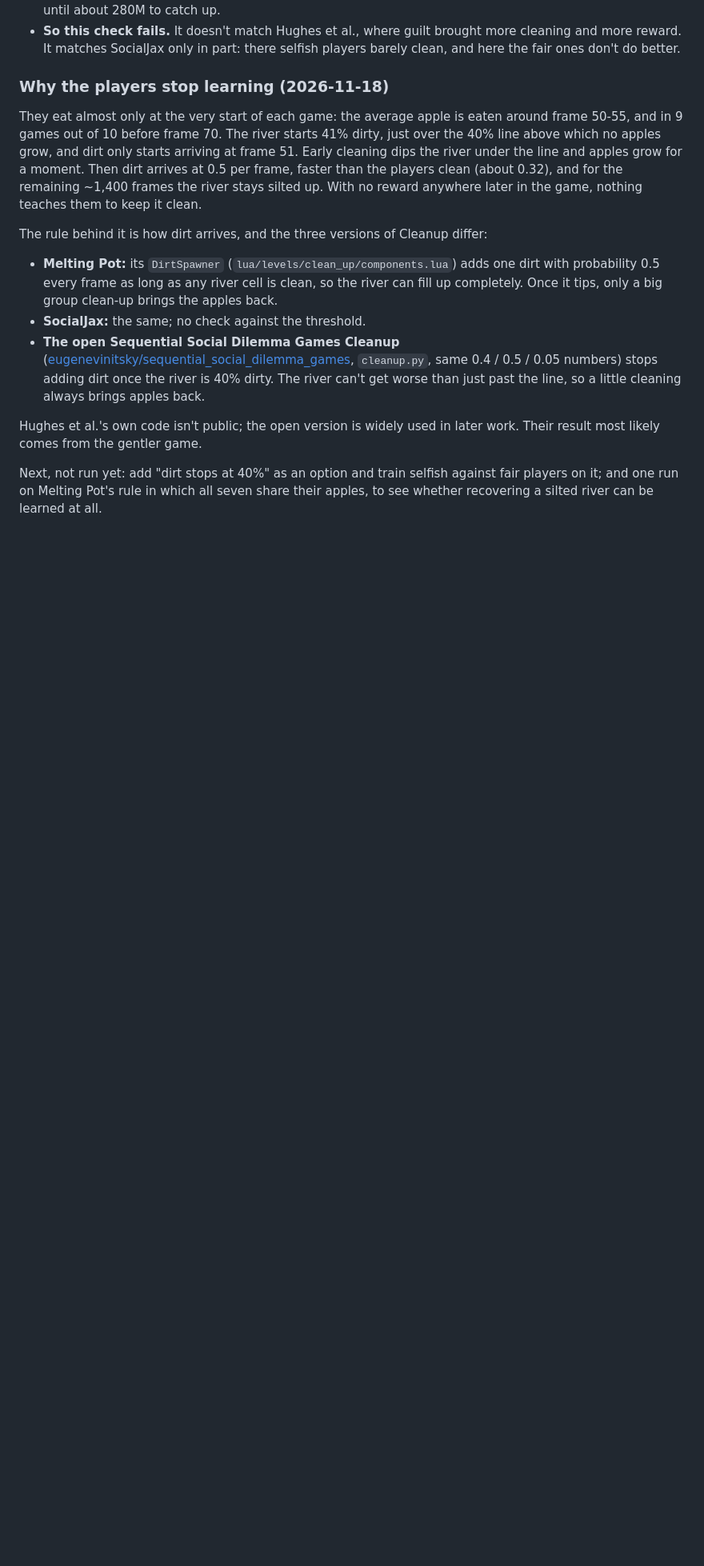
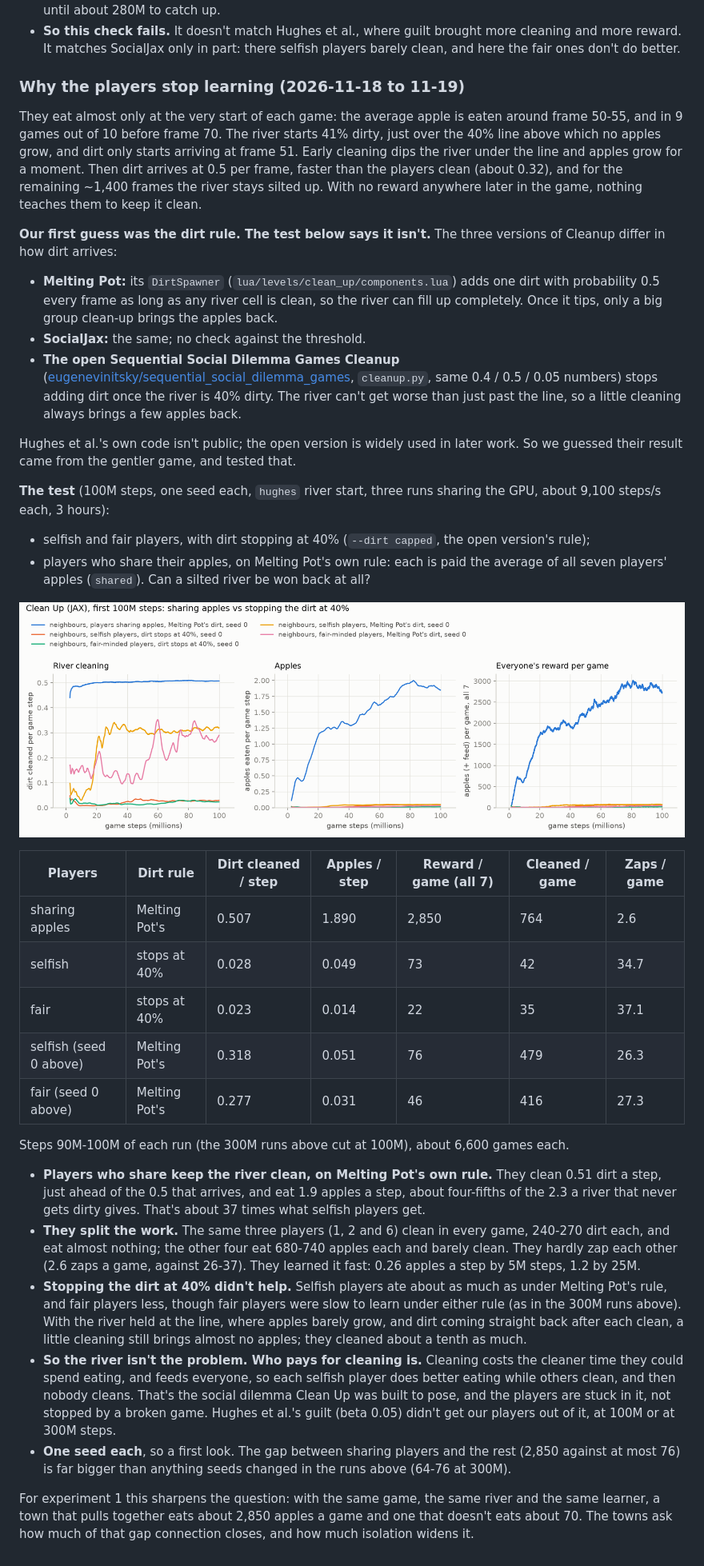
Before and after one commit to YoungMoolahBaby/new-melting-pot, a Markdown page: docs/MELTING-POT.md, the part around the change. Shown at 80% size. GitHub-like rendering; pictures changed too: docs/img/dirt-rule-100m.png (added); blank space fills up the shorter version.

```diff
--- a/docs/MELTING-POT.md
+++ b/docs/MELTING-POT.md
@@ -243,7 +243,7 @@ Last 10% of each run; random players from `compare.md`. Games last about 1,500 s
   more reward. It matches SocialJax only in part: there selfish players barely clean, and here
   the fair ones don't do better.
 
-### Why the players stop learning (2026-11-18)
+### Why the players stop learning (2026-11-18 to 11-19)
 
 They eat almost only at the very start of each game: the average apple is eaten around frame
 50-55, and in 9 games out of 10 before frame 70. The river starts 41% dirty, just over the 40%
@@ -252,7 +252,8 @@ the river under the line and apples grow for a moment. Then dirt arrives at 0.5
 than the players clean (about 0.32), and for the remaining ~1,400 frames the river stays silted
 up. With no reward anywhere later in the game, nothing teaches them to keep it clean.
 
-The rule behind it is how dirt arrives, and the three versions of Cleanup differ:
+**Our first guess was the dirt rule. The test below says it isn't.** The three versions of
+Cleanup differ in how dirt arrives:
 
 - **Melting Pot:** its `DirtSpawner` (`lua/levels/clean_up/components.lua`) adds one dirt with
   probability 0.5 every frame as long as any river cell is clean, so the river can fill up
@@ -261,12 +262,51 @@ The rule behind it is how dirt arrives, and the three versions of Cleanup differ
 - **The open Sequential Social Dilemma Games Cleanup**
   ([eugenevinitsky/sequential_social_dilemma_games](https://github.com/eugenevinitsky/sequential_social_dilemma_games),
   `cleanup.py`, same 0.4 / 0.5 / 0.05 numbers) stops adding dirt once the river is 40% dirty.
-  The river can't get worse than just past the line, so a little cleaning always brings apples
-  back.
+  The river can't get worse than just past the line, so a little cleaning always brings a few
+  apples back.
 
-Hughes et al.'s own code isn't public; the open version is widely used in later work. Their
-result most likely comes from the gentler game.
+Hughes et al.'s own code isn't public; the open version is widely used in later work. So we
+guessed their result came from the gentler game, and tested that.
 
-Next, not run yet: add "dirt stops at 40%" as an option and train selfish against fair players
-on it; and one run on Melting Pot's rule in which all seven share their apples, to see whether
-recovering a silted river can be learned at all.
+**The test** (100M steps, one seed each, `hughes` river start, three runs sharing the GPU, about
+9,100 steps/s each, 3 hours):
+
+- selfish and fair players, with dirt stopping at 40% (`--dirt capped`, the open version's rule);
+- players who share their apples, on Melting Pot's own rule: each is paid the average of all
+  seven players' apples (`shared`). Can a silted river be won back at all?
+
+![The first 100M steps: players sharing apples, and selfish and fair players under each dirt rule](img/dirt-rule-100m.png)
+
+| Players | Dirt rule | Dirt cleaned / step | Apples / step | Reward / game (all 7) | Cleaned / game | Zaps / game |
+|---|---|---|---|---|---|---|
+| sharing apples | Melting Pot's | 0.507 | 1.890 | 2,850 | 764 | 2.6 |
+| selfish | stops at 40% | 0.028 | 0.049 | 73 | 42 | 34.7 |
+| fair | stops at 40% | 0.023 | 0.014 | 22 | 35 | 37.1 |
+| selfish (seed 0 above) | Melting Pot's | 0.318 | 0.051 | 76 | 479 | 26.3 |
+| fair (seed 0 above) | Melting Pot's | 0.277 | 0.031 | 46 | 416 | 27.3 |
+
+Steps 90M-100M of each run (the 300M runs above cut at 100M), about 6,600 games each.
+
+- **Players who share keep the river clean, on Melting Pot's own rule.** They clean 0.51 dirt a
+  step, just ahead of the 0.5 that arrives, and eat 1.9 apples a step, about four-fifths of the
+  2.3 a river that never gets dirty gives. That's about 37 times what selfish players get.
+- **They split the work.** The same three players (1, 2 and 6) clean in every game, 240-270 dirt
+  each, and eat almost nothing; the other four eat 680-740 apples each and barely clean. They
+  hardly zap each other (2.6 zaps a game, against 26-37). They learned it fast: 0.26 apples a
+  step by 5M steps, 1.2 by 25M.
+- **Stopping the dirt at 40% didn't help.** Selfish players ate about as much as under Melting
+  Pot's rule, and fair players less, though fair players were slow to learn under either rule (as
+  in the 300M runs above). With the river held at the line, where apples barely grow, and dirt
+  coming straight back after each clean, a little cleaning still brings almost no apples; they
+  cleaned about a tenth as much.
+- **So the river isn't the problem. Who pays for cleaning is.** Cleaning costs the cleaner time
+  they could spend eating, and feeds everyone, so each selfish player does better eating while others clean, and then
+  nobody cleans. That's the social dilemma Clean Up was built to pose, and the players are
+  stuck in it, not stopped by a broken game. Hughes et al.'s guilt (beta 0.05) didn't get our
+  players out of it, at 100M or at 300M steps.
+- **One seed each**, so a first look. The gap between sharing players and the rest (2,850 against
+  at most 76) is far bigger than anything seeds changed in the runs above (64-76 at 300M).
+
+For experiment 1 this sharpens the question: with the same game, the same river and the same
+learner, a town that pulls together eats about 2,850 apples a game and one that doesn't eats about
+70. The towns ask how much of that gap connection closes, and how much isolation widens it.
```
Also changed, not shown: 1 other file.
